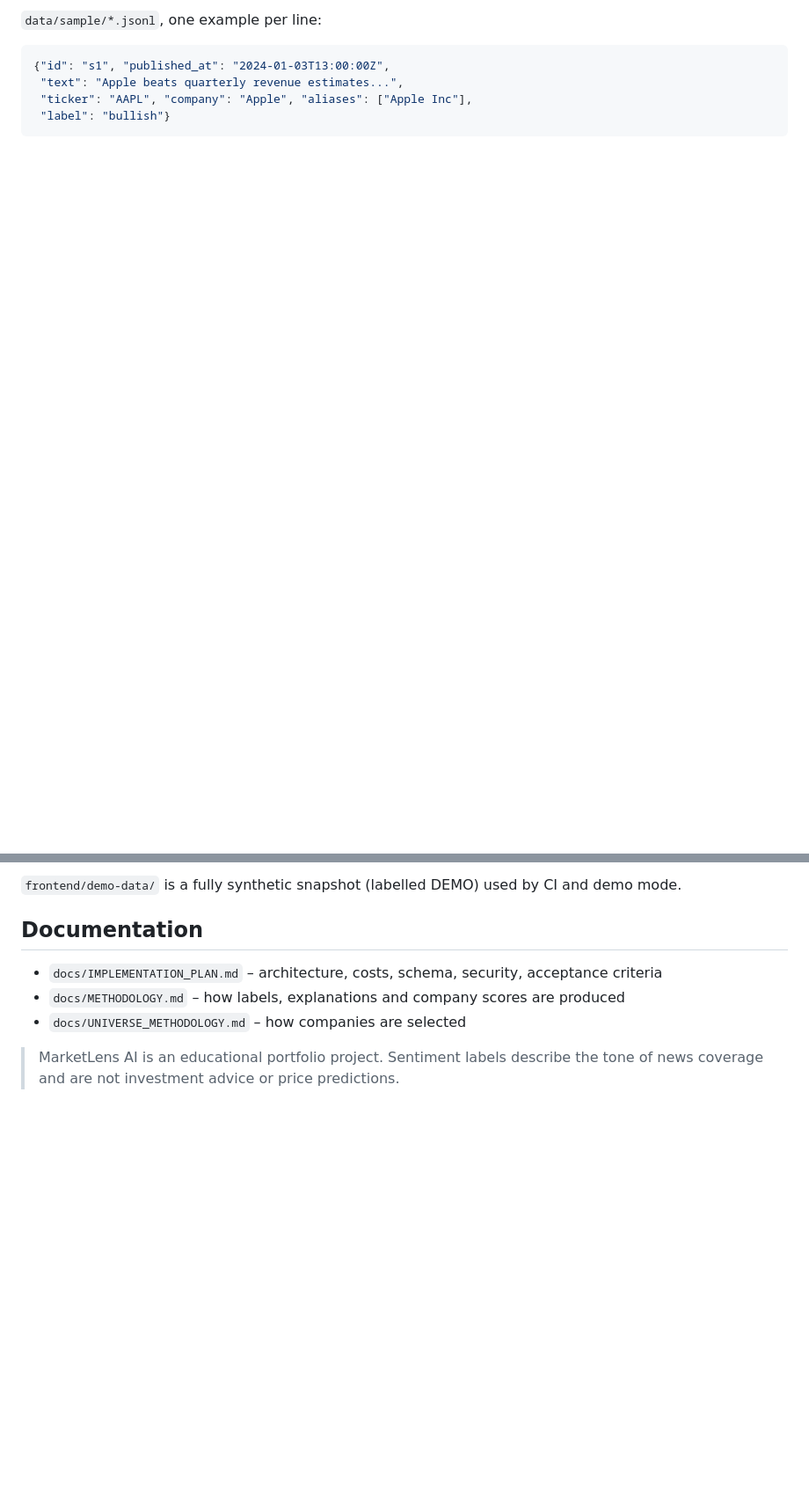
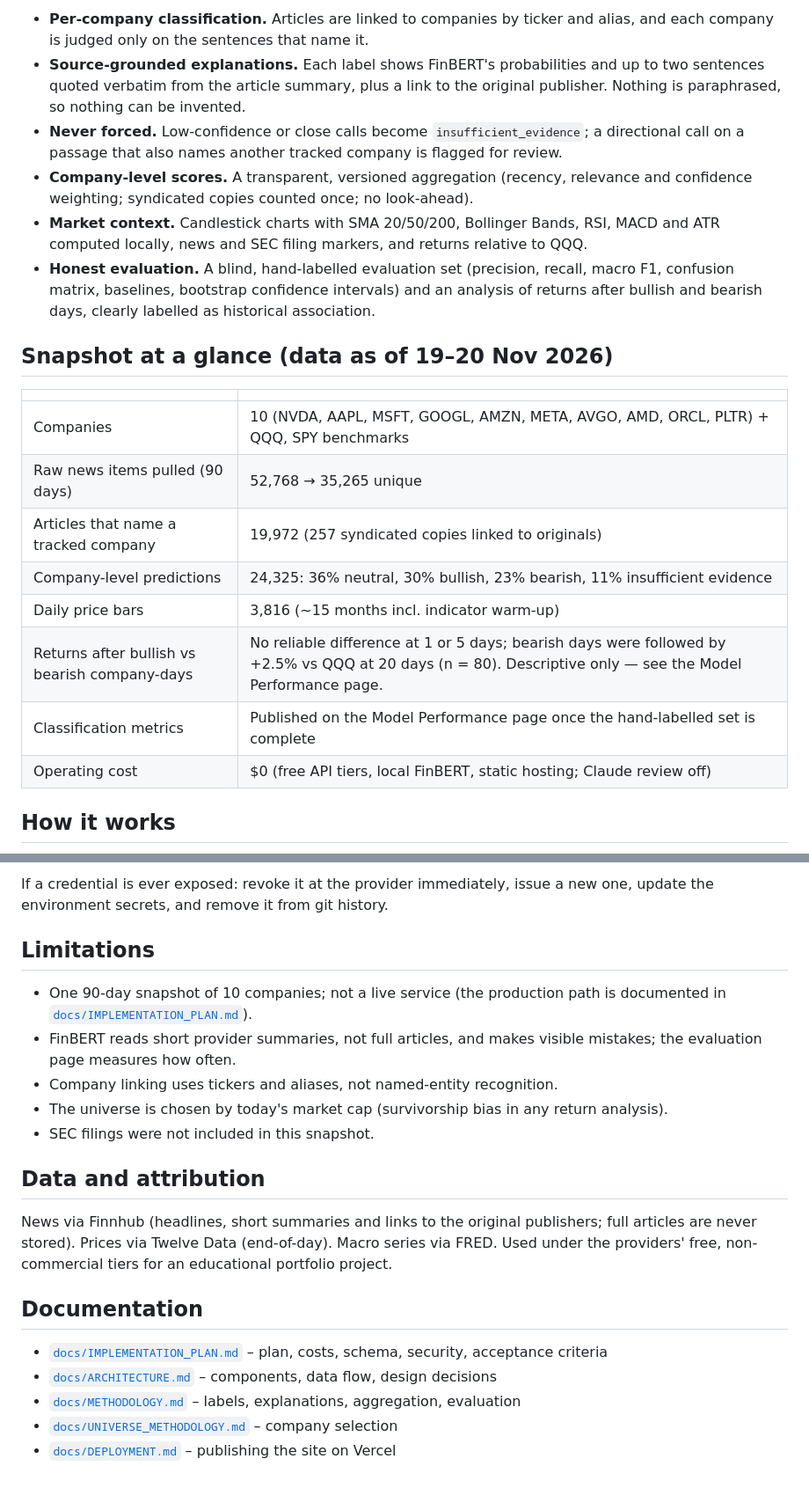
Before and after one commit to nicolekvan/fin-news-sentiment, a Markdown page: README.md, 2 parts joined by grey strips. Shown at 88% size. Rendered like a GitHub page; blank space fills up the shorter version.

````diff
--- a/README.md
+++ b/README.md
@@ -29,8 +24,31 @@ judge (`marketlens.text.targets.mark_target`).
 
-`data/sample/*.jsonl`, one example per line:
+- **Per-company classification.** Articles are linked to companies by ticker and alias, and each
+  company is judged only on the sentences that name it.
+- **Source-grounded explanations.** Each label shows FinBERT's probabilities and up to two
+  sentences quoted verbatim from the article summary, plus a link to the original publisher.
+  Nothing is paraphrased, so nothing can be invented.
+- **Never forced.** Low-confidence or close calls become `insufficient_evidence`; a directional
+  call on a passage that also names another tracked company is flagged for review.
+- **Company-level scores.** A transparent, versioned aggregation (recency, relevance and
+  confidence weighting; syndicated copies counted once; no look-ahead).
+- **Market context.** Candlestick charts with SMA 20/50/200, Bollinger Bands, RSI, MACD and ATR
+  computed locally, news and SEC filing markers, and returns relative to QQQ.
+- **Honest evaluation.** A blind, hand-labelled evaluation set (precision, recall, macro F1,
+  confusion matrix, baselines, bootstrap confidence intervals) and an analysis of returns after
+  bullish and bearish days, clearly labelled as historical association.
 
-```json
-{"id": "s1", "published_at": "2024-01-03T13:00:00Z",
- "text": "Apple beats quarterly revenue estimates...",
- "ticker": "AAPL", "company": "Apple", "aliases": ["Apple Inc"],
- "label": "bullish"}
+## Snapshot at a glance (data as of 19–20 Nov 2026)
+
+| | |
+|---|---|
+| Companies | 10 (NVDA, AAPL, MSFT, GOOGL, AMZN, META, AVGO, AMD, ORCL, PLTR) + QQQ, SPY benchmarks |
+| Raw news items pulled (90 days) | 52,768 → 35,265 unique |
+| Articles that name a tracked company | 19,972 (257 syndicated copies linked to originals) |
+| Company-level predictions | 24,325: 36% neutral, 30% bullish, 23% bearish, 11% insufficient evidence |
+| Daily price bars | 3,816 (~15 months incl. indicator warm-up) |
+| Returns after bullish vs bearish company-days | No reliable difference at 1 or 5 days; bearish days were followed by +2.5% vs QQQ at 20 days (n = 80). Descriptive only — see the Model Performance page. |
+| Classification metrics | Published on the Model Performance page once the hand-labelled set is complete |
+| Operating cost | $0 (free API tiers, local FinBERT, static hosting; Claude review off) |
+
+## How it works
+
@@ -79,10 +156,27 @@ npx playwright test  # end-to-end tests against ./out
 
-`frontend/demo-data/` is a fully synthetic snapshot (labelled DEMO) used by CI and demo mode.
+If a credential is ever exposed: revoke it at the provider immediately, issue a new one, update
+the environment secrets, and remove it from git history.
+
+## Limitations
+
+- One 90-day snapshot of 10 companies; not a live service (the production path is documented in
+  [`docs/IMPLEMENTATION_PLAN.md`](docs/IMPLEMENTATION_PLAN.md)).
+- FinBERT reads short provider summaries, not full articles, and makes visible mistakes; the
+  evaluation page measures how often.
+- Company linking uses tickers and aliases, not named-entity recognition.
+- The universe is chosen by today's market cap (survivorship bias in any return analysis).
+- SEC filings were not included in this snapshot.
+
+## Data and attribution
+
+News via Finnhub (headlines, short summaries and links to the original publishers; full articles
+are never stored). Prices via Twelve Data (end-of-day). Macro series via FRED. Used under the
+providers' free, non-commercial tiers for an educational portfolio project.
 
 ## Documentation
-- `docs/IMPLEMENTATION_PLAN.md` – architecture, costs, schema, security, acceptance criteria
-- `docs/METHODOLOGY.md` – how labels, explanations and company scores are produced
-- `docs/UNIVERSE_METHODOLOGY.md` – how companies are selected
 
-> MarketLens AI is an educational portfolio project. Sentiment labels describe the tone of news
-> coverage and are not investment advice or price predictions.
+- [`docs/IMPLEMENTATION_PLAN.md`](docs/IMPLEMENTATION_PLAN.md) – plan, costs, schema, security, acceptance criteria
+- [`docs/ARCHITECTURE.md`](docs/ARCHITECTURE.md) – components, data flow, design decisions
+- [`docs/METHODOLOGY.md`](docs/METHODOLOGY.md) – labels, explanations, aggregation, evaluation
+- [`docs/UNIVERSE_METHODOLOGY.md`](docs/UNIVERSE_METHODOLOGY.md) – company selection
+- [`docs/DEPLOYMENT.md`](docs/DEPLOYMENT.md) – publishing the site on Vercel
````
Also changed, not shown: other parts of README.md (+98 -44 lines), docs/ARCHITECTURE.md (added, +60 -0 lines), docs/DEPLOYMENT.md (added, +48 -0 lines), docs/screenshots/company.png (added), docs/screenshots/mobile.png (added), docs/screenshots/news.png (added), docs/screenshots/overview.png (added), docs/screenshots/performance.png (added), docs/screenshots/screener.png (added).
